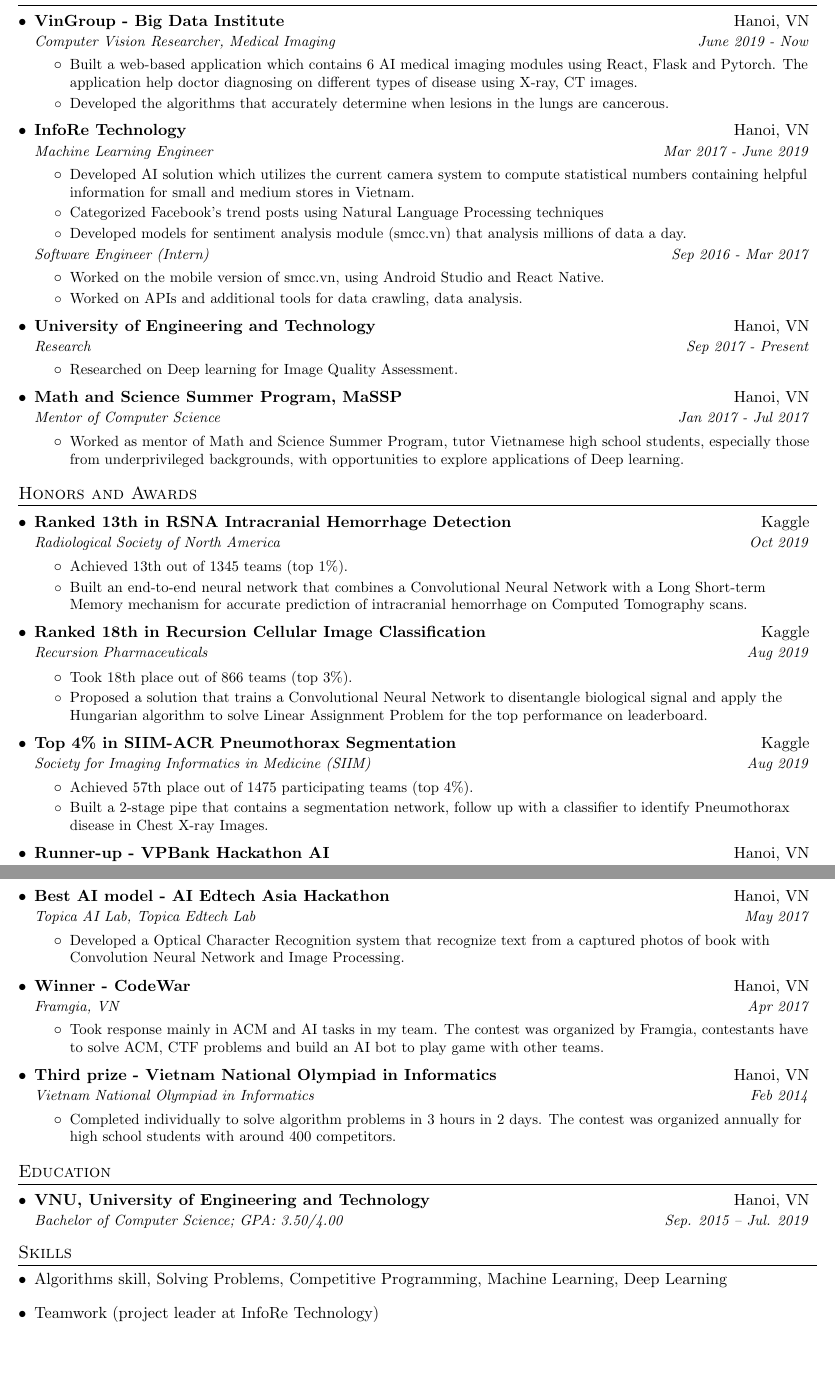
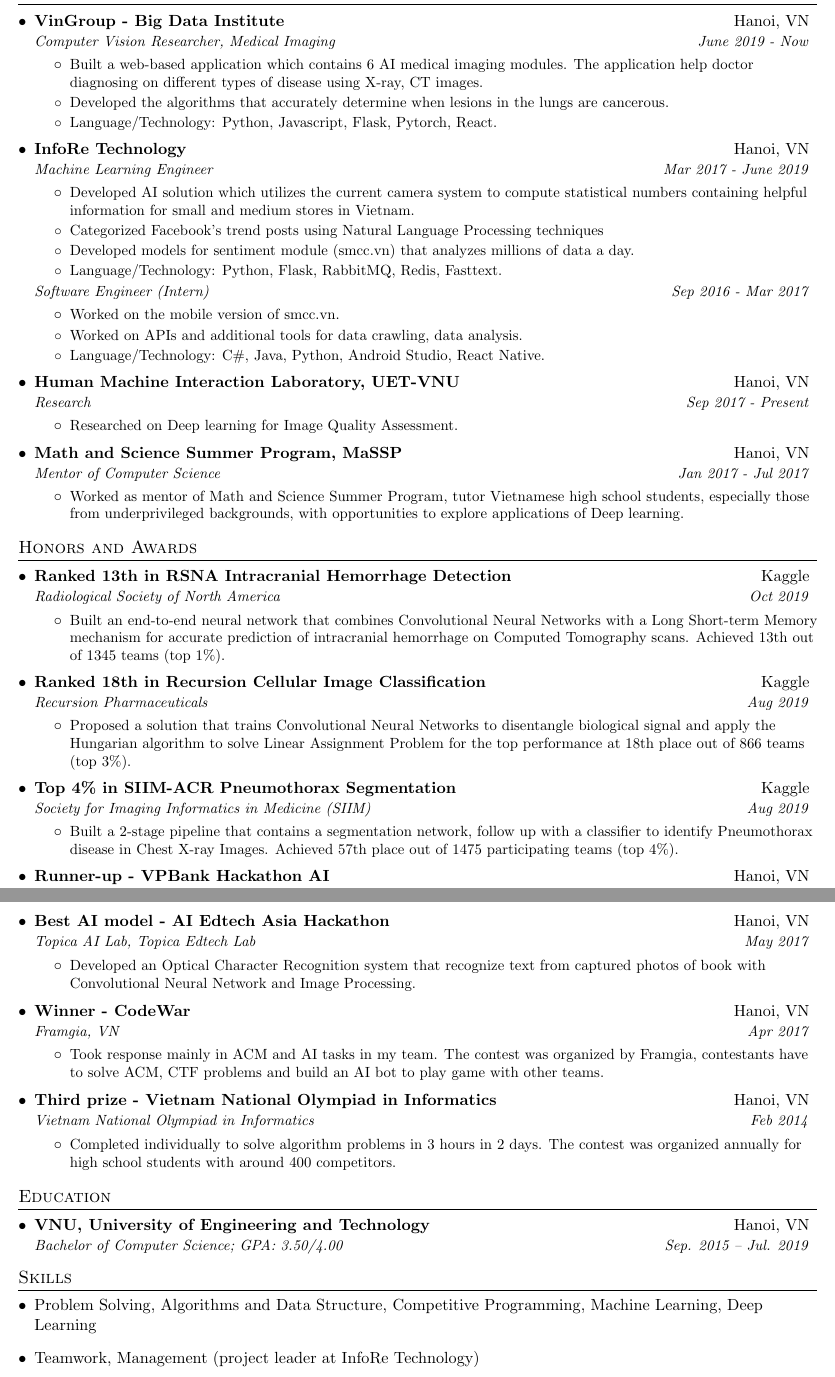
Before and after one commit to Lego1st/resume, a LaTeX CV (resume.tex): two parts of pages 1 and 2 of 2, joined at a grey line, cut so that both start at the same text, the shorter picture padded with empty space. Compiled offline with pdfLaTeX.

Commit message:
update master branch with full cv

```diff
--- a/resume.tex
+++ b/resume.tex
@@ -94,9 +94,11 @@
 	{Computer Vision Researcher, Medical Imaging}{June 2019 - Now}
 	\resumeItemListStart
 		\resumeItem{VinDoc - AI Assistant for Doctor}
-		{Built a web-based application which contains 6 AI medical imaging modules using React, Flask and Pytorch. The application help doctor diagnosing on different types of disease using X-ray, CT images.}
+		{Built a web-based application which contains 6 AI medical imaging modules. The application help doctor diagnosing on different types of disease using X-ray, CT images.}
 		\resumeItem{Lung Cancer Detection}
 		{Developed the algorithms that accurately determine when lesions in the lungs are cancerous.}
+		\resumeItem{}
+		{Language/Technology: Python, Javascript, Flask, Pytorch, React.}
 	\resumeItemListEnd
 
 	\resumeSubheading
@@ -108,20 +110,24 @@
 		\resumeItem{Topic modeling}
 		{Categorized Facebook's trend posts using Natural Language Processing techniques}
 		\resumeItem{Sentiment analysis}
-		{Developed models for sentiment analysis module (smcc.vn) that analysis millions of data a day.}
+		{Developed models for sentiment module (smcc.vn) that analyzes millions of data a day.}
+		\resumeItem{}
+		{Language/Technology: Python, Flask, RabbitMQ, Redis, Fasttext.}
 	\resumeItemListEnd
 
 	\resumeExtendedSubheading
 	{Software Engineer (Intern)}{Sep 2016 - Mar 2017}
 	\resumeItemListStart
 		\resumeItem{SMCC mobile version}
-		{Worked on the mobile version of smcc.vn, using Android Studio and React Native.}
+		{Worked on the mobile version of smcc.vn.}
 		\resumeItem{Social Media Common Center}
 		{Worked on APIs and additional tools for data crawling, data analysis.}
+		\resumeItem{}
+		{Language/Technology: C\#, Java, Python, Android Studio, React Native.}
 	\resumeItemListEnd
 
 	\resumeSubheading
-	{University of Engineering and Technology}{Hanoi, VN}
+	{Human Machine Interaction Laboratory, UET-VNU}{Hanoi, VN}
 	{Research}{Sep 2017 - Present}
 	\resumeItemListStart
 		\resumeItem{Image Quality Assessment}
@@ -146,30 +152,24 @@
 	  	{Ranked 13th in RSNA Intracranial Hemorrhage Detection}{Kaggle}
 	  	{Radiological Society of North America}{Oct 2019}
 	  	\resumeItemListStart
-	  	\resumeItem{}
-	  	{Achieved 13th out of 1345 teams (top 1\%).}
-		\resumeItem{}
-		{Built an end-to-end neural network that combines a Convolutional Neural Network with a Long Short-term Memory mechanism for accurate prediction of intracranial hemorrhage on Computed Tomography scans.}
+			\resumeItem{}
+			{Built an end-to-end neural network that combines Convolutional Neural Networks with a Long Short-term Memory mechanism for accurate prediction of intracranial hemorrhage on Computed Tomography scans. Achieved 13th out of 1345 teams (top 1\%).}
 	  	\resumeItemListEnd
 
    \resumeSubheading
 		{Ranked 18th in Recursion Cellular Image Classification}{Kaggle}
 		{Recursion Pharmaceuticals}{Aug 2019}
 		\resumeItemListStart
-		\resumeItem{}
-		{Took 18th place out of 866 teams (top 3\%).}
-		\resumeItem{}
-		{Proposed a solution that trains a Convolutional Neural Network to disentangle biological signal and apply the Hungarian algorithm to solve Linear Assignment Problem for the top performance on leaderboard.}
+			\resumeItem{}
+			{Proposed a solution that trains Convolutional Neural Networks to disentangle biological signal and apply the Hungarian algorithm to solve Linear Assignment Problem for the top performance at 18th place out of 866 teams (top 3\%).}
 		\resumeItemListEnd
 
    \resumeSubheading
 		{Top 4\% in SIIM-ACR Pneumothorax Segmentation}{Kaggle}
 		{Society for Imaging Informatics in Medicine (SIIM)}{Aug 2019}
 		\resumeItemListStart
-		\resumeItem{Description}
-		{Achieved 57th place out of 1475 participating teams (top 4\%).}
-		\resumeItem{}
-		{Built a 2-stage pipe that contains a segmentation network, follow up with a classifier to identify Pneumothorax disease in Chest X-ray Images.}
+			\resumeItem{Description}
+			{Built a 2-stage pipeline that contains a segmentation network, follow up with a classifier to identify Pneumothorax disease in Chest X-ray Images. Achieved 57th place out of 1475 participating teams (top 4\%).}
 		\resumeItemListEnd
 
     \resumeSubheading
@@ -193,7 +193,7 @@
       {Topica AI Lab, Topica Edtech Lab}{May 2017}
       \resumeItemListStart
         \resumeItem{Description}
-        {Developed a Optical Character Recognition system that recognize text from a captured photos of book with Convolution Neural Network and Image Processing.}
+		{Developed an Optical Character Recognition system that recognize text from captured photos of book with Convolutional Neural Network and Image Processing.}
       \resumeItemListEnd
 
     \resumeSubheading
@@ -226,10 +226,10 @@
 %--------SKILLS------------
 \section{Skills}
 	\resumeSubHeadingListStart
-		\item{}{Algorithms skill, Solving Problems, Competitive Programming, Machine Learning, Deep Learning}
-		\item{}{Teamwork (project leader at InfoRe Technology)}
+		\item{}{Problem Solving, Algorithms and Data Structure, Competitive Programming, Machine Learning, Deep Learning}
+		\item{}{Teamwork, Management (project leader at InfoRe Technology)}
 		\item
-		\textbf{Languages}{: Python, Javascript, C++, Java, Solidity, SQL}
+		\textbf{Programming Languages}{: Python, Javascript, C++, Java, Solidity, SQL}
 		\item
 		\textbf{Technologies}{: Tensorflow, Pytorch, Keras, Chainer, Enthereum, React, React Native, Django, Django REST, Flask}
 	\resumeSubHeadingListEnd
```
Also changed, not shown: resume.pdf, 2 other files.
